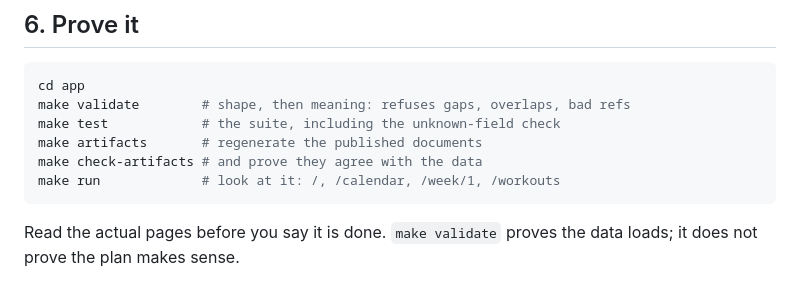
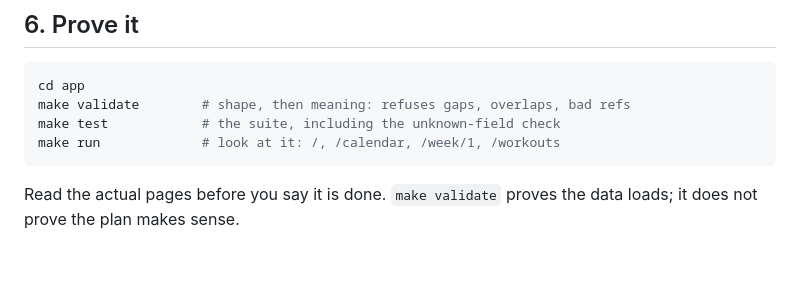
Before and after one commit to complacentsee/training-coach, a Markdown page: tools/new-athlete.md, the part around the change. Drawn GitHub-style; blank space fills up the shorter version.

Commit message:
The interview prompt stops asking for the retired document targets
Co-Authored-By: Claude Fable 5 <noreply@anthropic.com>

````diff
--- a/tools/new-athlete.md
+++ b/tools/new-athlete.md
@@ -113,8 +113,6 @@ block-specific wording in the block.
 cd app
 make validate        # shape, then meaning: refuses gaps, overlaps, bad refs
 make test            # the suite, including the unknown-field check
-make artifacts       # regenerate the published documents
-make check-artifacts # and prove they agree with the data
 make run             # look at it: /, /calendar, /week/1, /workouts
 ```
 
````
